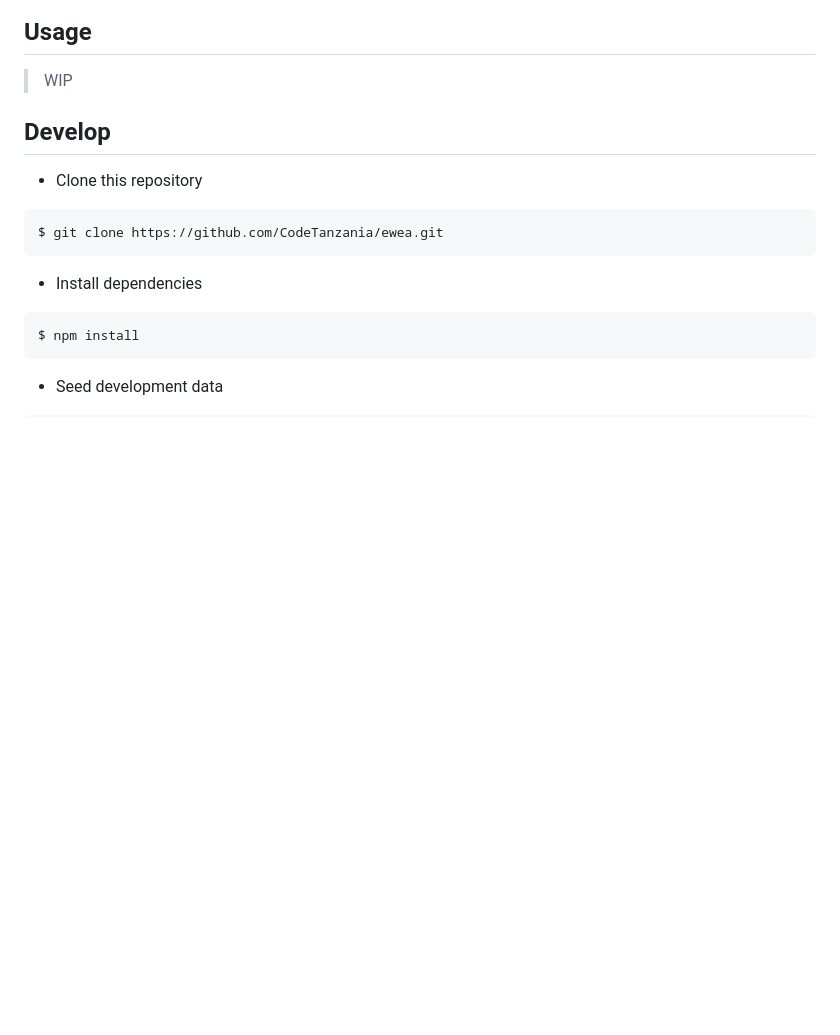
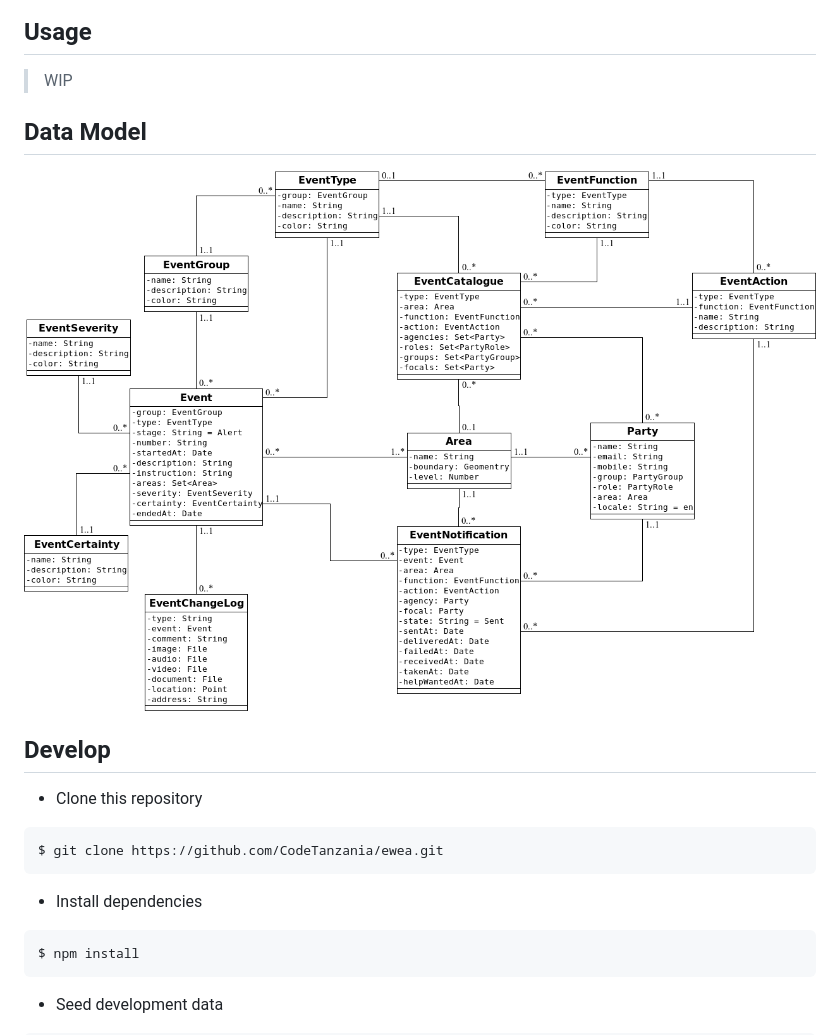
Before and after one commit to CodeTanzania/ewea, a Markdown page: README.md, the part around the change. GitHub-like rendering; pictures changed too: docs/domain.png (added); blank space fills up the shorter version.

Commit message:
docs: add data model & update apidoc

```diff
--- a/README.md
+++ b/README.md
@@ -28,6 +28,10 @@ Emergency Early Warning, Early Action Toolkit.
 
 ## Usage
 > WIP
+
+## Data Model
+
+![EWEA Data Model](./docs/domain.png)
 
 ## Develop
 
```
Also changed, not shown: 1 other file.
